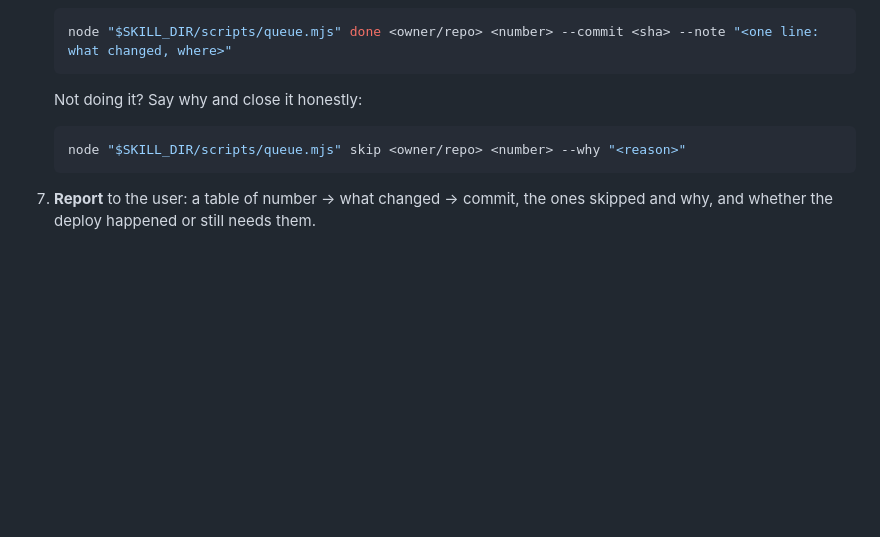
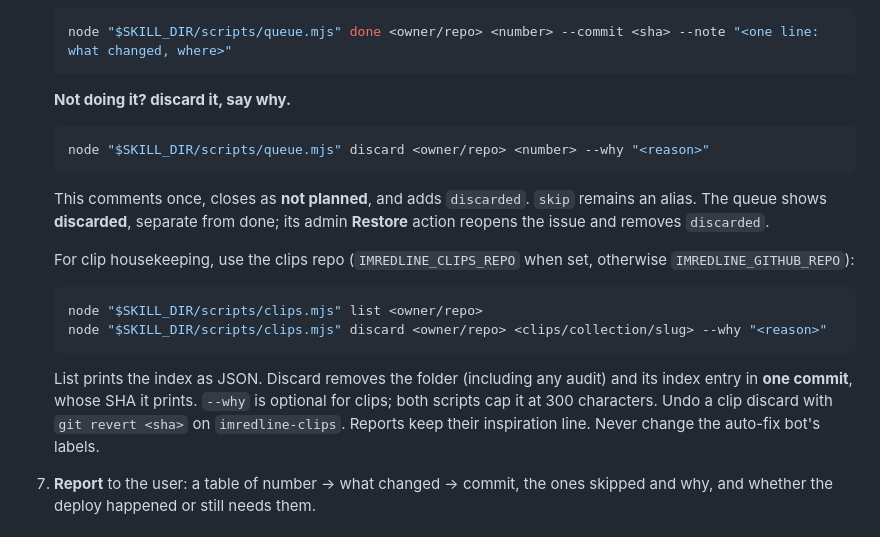
Before and after one commit to rushyantm/imredline, a Markdown page: skills/imredline-fix/SKILL.md, the part around the change. GitHub-like rendering; blank space fills up the shorter version.

````diff
--- a/skills/imredline-fix/SKILL.md
+++ b/skills/imredline-fix/SKILL.md
@@ -59,10 +59,25 @@ Scripts live next to this file; they need `gh` signed in. Never print tokens.
    ```bash
    node "$SKILL_DIR/scripts/queue.mjs" done <owner/repo> <number> --commit <sha> --note "<one line: what changed, where>"
    ```
-   Not doing it? Say why and close it honestly:
+   **Not doing it? discard it, say why.**
    ```bash
-   node "$SKILL_DIR/scripts/queue.mjs" skip <owner/repo> <number> --why "<reason>"
+   node "$SKILL_DIR/scripts/queue.mjs" discard <owner/repo> <number> --why "<reason>"
    ```
+   This comments once, closes as **not planned**, and adds `discarded`.
+   `skip` remains an alias. The queue shows **discarded**, separate from done;
+   its admin **Restore** action reopens the issue and removes `discarded`.
+
+   For clip housekeeping, use the clips repo (`IMREDLINE_CLIPS_REPO` when
+   set, otherwise `IMREDLINE_GITHUB_REPO`):
+   ```bash
+   node "$SKILL_DIR/scripts/clips.mjs" list <owner/repo>
+   node "$SKILL_DIR/scripts/clips.mjs" discard <owner/repo> <clips/collection/slug> --why "<reason>"
+   ```
+   List prints the index as JSON. Discard removes the folder (including any
+   audit) and its index entry in **one commit**, whose SHA it prints. `--why`
+   is optional for clips; both scripts cap it at 300 characters. Undo a clip
+   discard with `git revert <sha>` on `imredline-clips`. Reports keep their
+   inspiration line. Never change the auto-fix bot's labels.
 
 7. **Report** to the user: a table of number → what changed → commit, the
    ones skipped and why, and whether the deploy happened or still needs them.
````
Also changed, not shown: README.md (+6 -2 lines).
